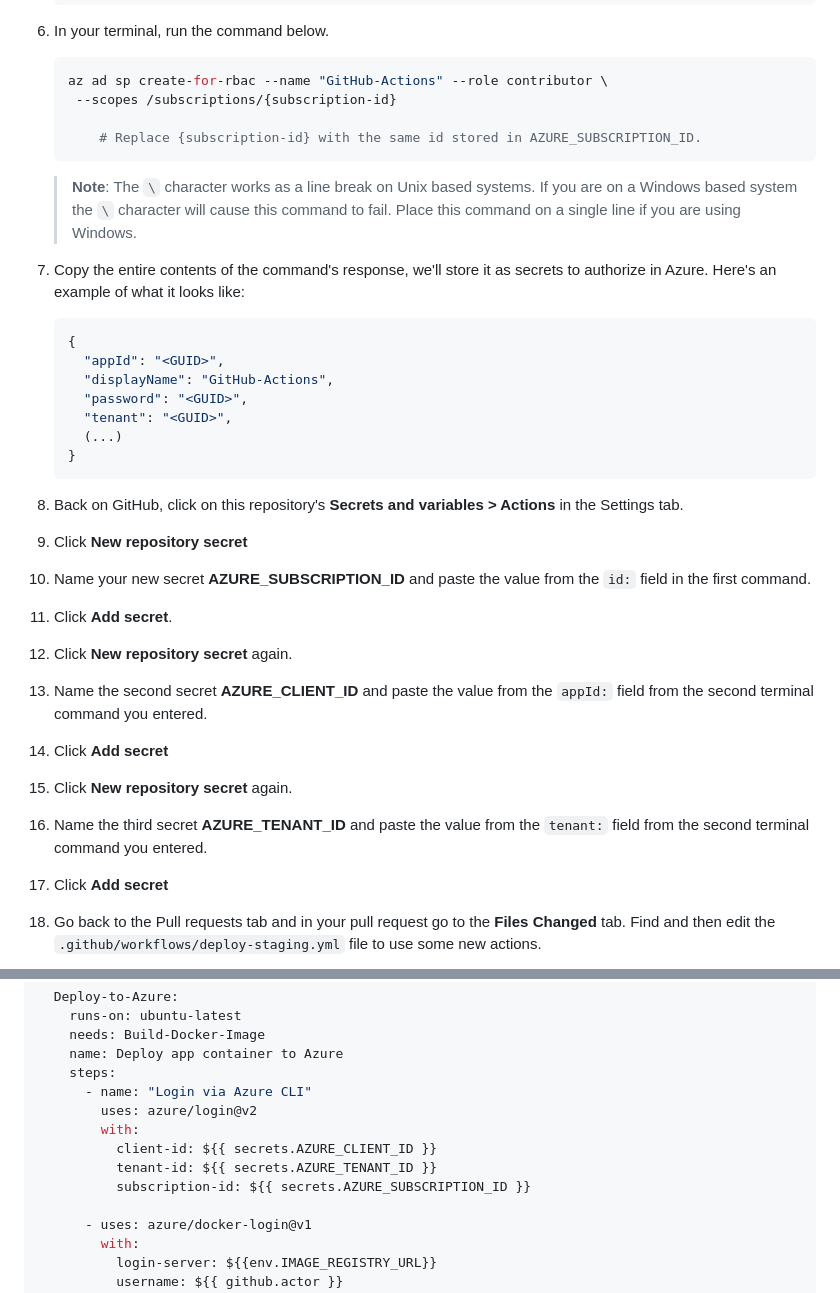
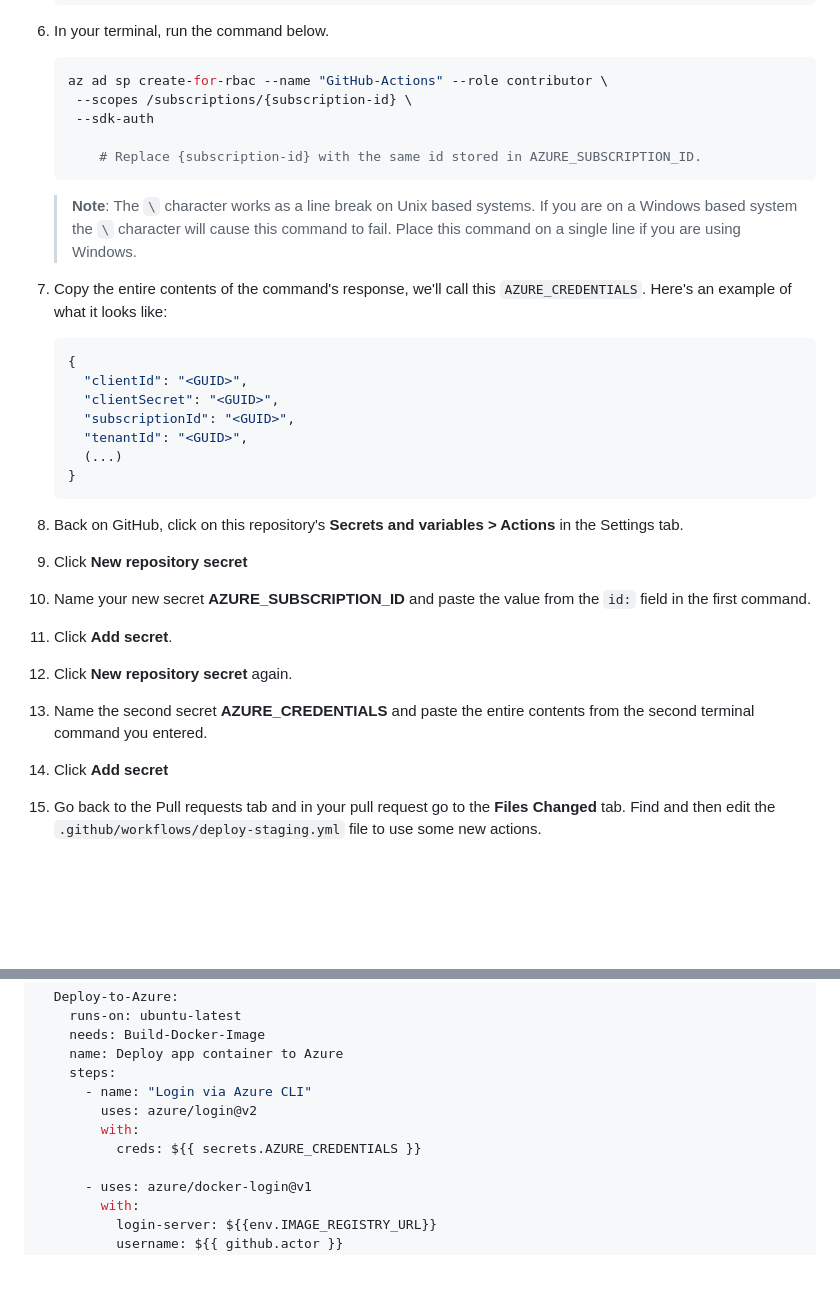
Before and after one commit to skills/deploy-to-azure, a Markdown page: .github/steps/2-setup-azure-environment.md, 2 parts joined by grey strips. Rendered like a GitHub page; blank space fills up the shorter version.

Commit message:
Revert "Removed deprecated flag --sdk-auth (#78)"
This reverts commit 681b4646f854138badbcb701cd0ea2044b4d01fe.

````diff
--- a/.github/steps/2-setup-azure-environment.md
+++ b/.github/steps/2-setup-azure-environment.md
@@ -52,20 +52,21 @@ We won't be going into detail on the steps of this workflow, but it would be a g
 
     ```shell
     az ad sp create-for-rbac --name "GitHub-Actions" --role contributor \
-     --scopes /subscriptions/{subscription-id}
+     --scopes /subscriptions/{subscription-id} \
+     --sdk-auth
 
         # Replace {subscription-id} with the same id stored in AZURE_SUBSCRIPTION_ID.
     ```
 
     > **Note**: The `\` character works as a line break on Unix based systems. If you are on a Windows based system the `\` character will cause this command to fail. Place this command on a single line if you are using Windows.
 
-1.  Copy the entire contents of the command's response, we'll store it as secrets to authorize in Azure. Here's an example of what it looks like:
+1.  Copy the entire contents of the command's response, we'll call this `AZURE_CREDENTIALS`. Here's an example of what it looks like:
     ```shell
     {
-      "appId": "<GUID>",
-      "displayName": "GitHub-Actions",
-      "password": "<GUID>",
-      "tenant": "<GUID>",
+      "clientId": "<GUID>",
+      "clientSecret": "<GUID>",
+      "subscriptionId": "<GUID>",
+      "tenantId": "<GUID>",
       (...)
     }
     ```
@@ -74,10 +75,7 @@ We won't be going into detail on the steps of this workflow, but it would be a g
 1.  Name your new secret **AZURE_SUBSCRIPTION_ID** and paste the value from the `id:` field in the first command.
 1.  Click **Add secret**.
 1.  Click **New repository secret** again.
-1.  Name the second secret **AZURE_CLIENT_ID** and paste the value from the `appId:` field from the second terminal command you entered.
-1.  Click **Add secret**
-1.  Click **New repository secret** again.
-1.  Name the third secret **AZURE_TENANT_ID** and paste the value from the `tenant:` field from the second terminal command you entered.
+1.  Name the second secret **AZURE_CREDENTIALS** and paste the entire contents from the second terminal command you entered.
 1.  Click **Add secret**
 1.  Go back to the Pull requests tab and in your pull request go to the **Files Changed** tab. Find and then edit the `.github/workflows/deploy-staging.yml` file to use some new actions.
 
@@ -164,9 +162,7 @@ jobs:
       - name: "Login via Azure CLI"
         uses: azure/login@v2
         with:
-          client-id: ${{ secrets.AZURE_CLIENT_ID }}
-          tenant-id: ${{ secrets.AZURE_TENANT_ID }}
-          subscription-id: ${{ secrets.AZURE_SUBSCRIPTION_ID }}
+          creds: ${{ secrets.AZURE_CREDENTIALS }}
 
       - uses: azure/docker-login@v1
         with:
````
